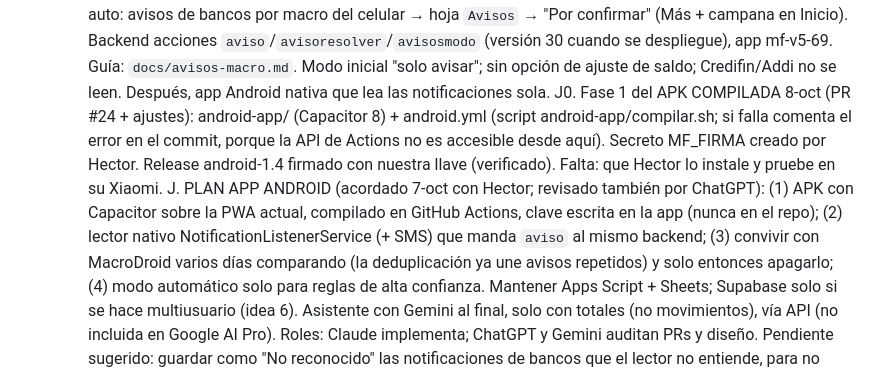
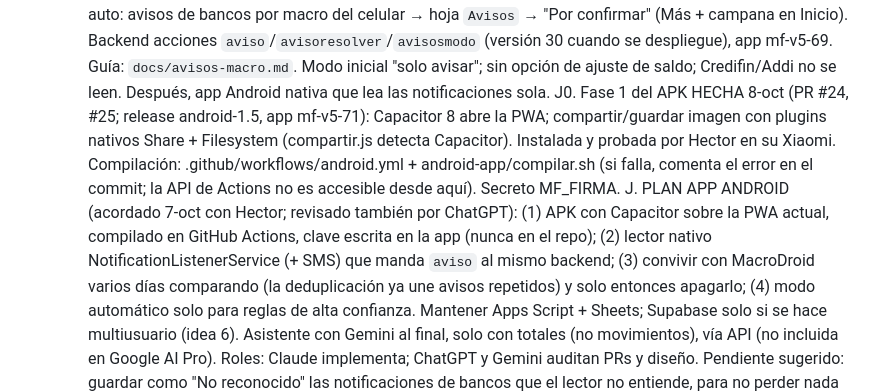
Before and after one commit to stircalde/mis-finanzas, a Markdown page: CLAUDE.md, the part around the change. Drawn GitHub-style.

Commit message:
Estado: fase 1 del APK hecha
Co-Authored-By: Claude Opus 5.5 <noreply@anthropic.com>
Claude-Session: https://claude.ai/code/session_017QCeF8i8Mtbark8tLkzomC

```diff
--- a/CLAUDE.md
+++ b/CLAUDE.md
@@ -54,7 +54,7 @@ de *Propiedades de script → CLAVE*.
   G. HECHO 7-oct: Favores → compartir el favor como imagen (resumen con pagos, y pago + resumen al registrar; app mf-v5-67, solo app, sin backend).
   H. HECHO 7-oct (backend v27, app mf-v5-68): fecha de pago opcional en favores, favor antiguo con valor inicial + saldo actual, "Le prestaste".
   I. FUNCIONANDO 7-oct (PR #17–#21, app mf-v5-70): macro "Avisos bancos" en MacroDroid probada con Nequi → Falabella real (se une en una transferencia). MacroDroid pierde tildes y "¡" y agrega llaves: el lector ya no depende de eso. Macros listas (7-oct): "Avisos bancos" (apps + Billetera de Google) y "SMS" (remitentes 899979, 85888, 85954, 890806); falta validar con SMS/compras reales y luego pasar a modo auto: avisos de bancos por macro del celular → hoja `Avisos` → "Por confirmar" (Más + campana en Inicio). Backend acciones `aviso`/`avisoresolver`/`avisosmodo` (versión 30 cuando se despliegue), app mf-v5-69. Guía: `docs/avisos-macro.md`. Modo inicial "solo avisar"; sin opción de ajuste de saldo; Credifin/Addi no se leen. Después, app Android nativa que lea las notificaciones sola.
-  J0. Fase 1 del APK COMPILADA 8-oct (PR #24 + ajustes): android-app/ (Capacitor 8) + android.yml (script android-app/compilar.sh; si falla comenta el error en el commit, porque la API de Actions no es accesible desde aquí). Secreto MF_FIRMA creado por Hector. Release android-1.4 firmado con nuestra llave (verificado). Falta: que Hector lo instale y pruebe en su Xiaomi.
+  J0. Fase 1 del APK HECHA 8-oct (PR #24, #25; release android-1.5, app mf-v5-71): Capacitor 8 abre la PWA; compartir/guardar imagen con plugins nativos Share + Filesystem (compartir.js detecta Capacitor). Instalada y probada por Hector en su Xiaomi. Compilación: .github/workflows/android.yml + android-app/compilar.sh (si falla, comenta el error en el commit; la API de Actions no es accesible desde aquí). Secreto MF_FIRMA.
   J. PLAN APP ANDROID (acordado 7-oct con Hector; revisado también por ChatGPT): (1) APK con Capacitor sobre la PWA actual, compilado en GitHub Actions, clave escrita en la app (nunca en el repo); (2) lector nativo NotificationListenerService (+ SMS) que manda `aviso` al mismo backend; (3) convivir con MacroDroid varios días comparando (la deduplicación ya une avisos repetidos) y solo entonces apagarlo; (4) modo automático solo para reglas de alta confianza. Mantener Apps Script + Sheets; Supabase solo si se hace multiusuario (idea 6). Asistente con Gemini al final, solo con totales (no movimientos), vía API (no incluida en Google AI Pro). Roles: Claude implementa; ChatGPT y Gemini auditan PRs y diseño. Pendiente sugerido: guardar como "No reconocido" las notificaciones de bancos que el lector no entiende, para no perder nada en silencio.
   D. Al final, estudios: registro automático por notificaciones (notificación → transacción detectada → verificación → registro; incluye compras a cuotas y conciliar transferencias entre cuentas; Android), compartir la app (datos independientes, actualizaciones, novedades por versión) e iOS (limitaciones frente a Android).
   E. HECHO y publicado el 7-oct (PR #8, app mf-v5-60, backend v23): editar "para quién" (varias personas) y borrar movimientos con doble confirmación; filas ligadas (apartado, comisión, aporte de mamá) se borran juntas y avisa si el bolsillo queda ≠ $0; los borrados pasan a una pestaña "Eliminados" (recuperables); los "hist:" de extractos prevalecen y no se tocan.
```
